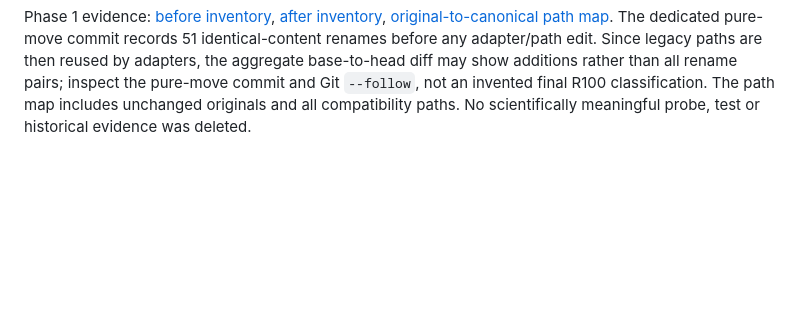
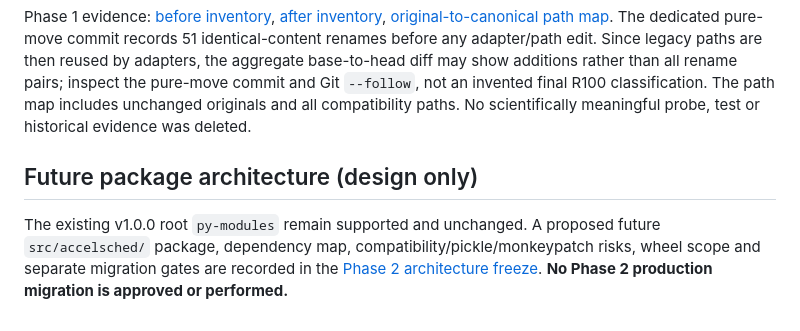
Before and after one commit to JohnnyZPiggy/AccelSched, a Markdown page: docs/development/repository-layout.md, the part around the change. Rendered like a GitHub page; blank space fills up the shorter version.

```diff
--- a/docs/development/repository-layout.md
+++ b/docs/development/repository-layout.md
@@ -104,3 +104,7 @@ base-to-head diff may show additions rather than all rename pairs; inspect the
 pure-move commit and Git `--follow`, not an invented final R100 classification.
 The path map includes unchanged originals and all compatibility paths. No
 scientifically meaningful probe, test or historical evidence was deleted.
+
+## Future package architecture (design only)
+
+The existing v1.0.0 root `py-modules` remain supported and unchanged. A proposed future `src/accelsched/` package, dependency map, compatibility/pickle/monkeypatch risks, wheel scope and separate migration gates are recorded in the [Phase 2 architecture freeze](phase2-python-package-architecture.md). **No Phase 2 production migration is approved or performed.**
```
Also changed, not shown: docs/development/phase2-python-package-architecture.md (added, +136 -0 lines).
